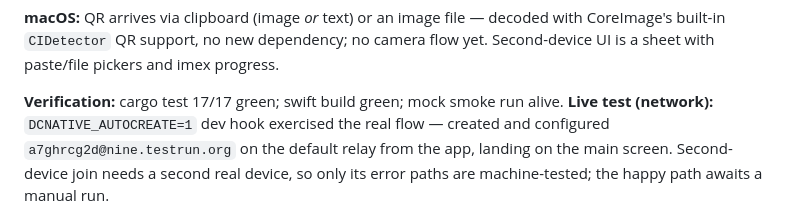
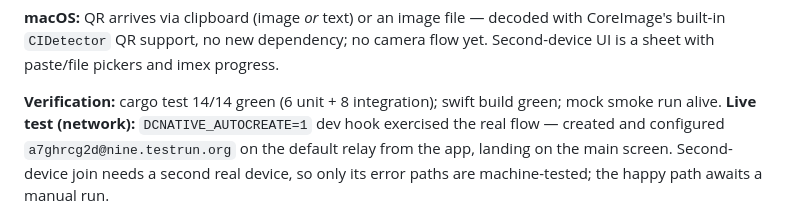
Before and after one commit to lambadalambda/estuary, a Markdown page: DEVLOG.md, the part around the change. Rendered like a GitHub page.

Commit message:
docs: correct test count in devlog

```diff
--- a/DEVLOG.md
+++ b/DEVLOG.md
@@ -133,7 +133,7 @@ DcApp. Offline tests cover QR classification and join_second_device rejection pa
 CoreImage's built-in `CIDetector` QR support, no new dependency; no camera flow yet.
 Second-device UI is a sheet with paste/file pickers and imex progress.
 
-**Verification:** cargo test 17/17 green; swift build green; mock smoke run alive.
+**Verification:** cargo test 14/14 green (6 unit + 8 integration); swift build green; mock smoke run alive.
 **Live test (network):** `DCNATIVE_AUTOCREATE=1` dev hook exercised the real flow —
 created and configured `a7ghrcg2d@nine.testrun.org` on the default relay from the app,
 landing on the main screen. Second-device join needs a second real device, so only its
```
